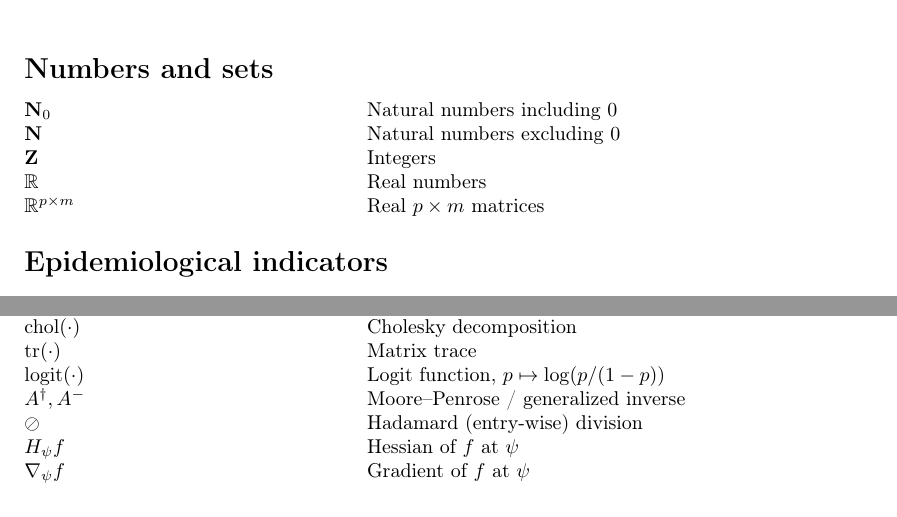
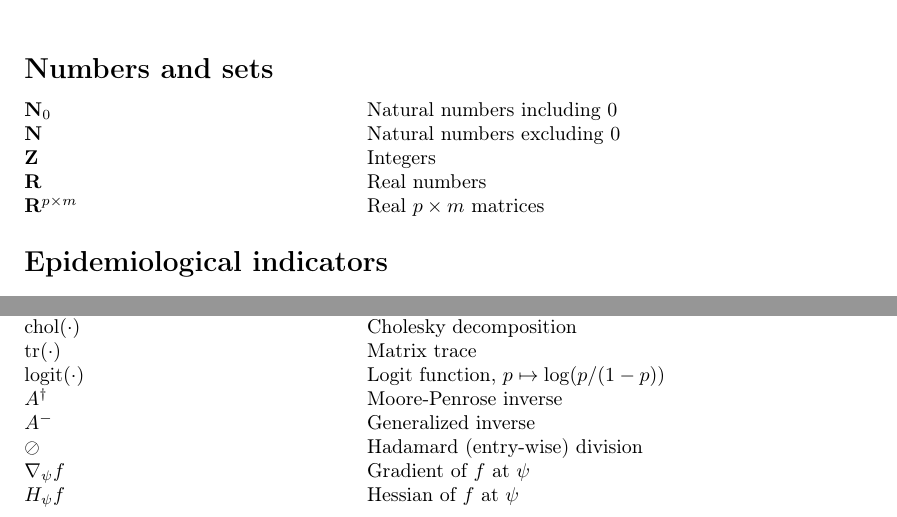
Before and after one commit to stefanheyder/dissertation, a LaTeX thesis (thesis.tex, which reads backmatter/symbols_table.tex): two parts of pages 167 and 169 of 171, joined at a grey line, cut so that both start at the same text. Compiled offline with pdfLaTeX; TikZ figures are drawn from their code, not taken from saved files.

Commit message:
fix: symbols

```diff
--- a/backmatter/symbols_table.tex
+++ b/backmatter/symbols_table.tex
@@ -10,8 +10,8 @@
 $\mathbf{N}_0$           & Natural numbers including $0$ \\
 $\mathbf{N}$             & Natural numbers excluding $0$ \\
 $\mathbf{Z}$             & Integers \\
-$\mathbb{R}$             & Real numbers \\
-$\mathbb{R}^{p\times m}$ & Real $p \times m$ matrices \\
+$\mathbf{R}$             & Real numbers \\
+$\mathbf{R}^{p\times m}$ & Real $p \times m$ matrices \\
 \end{tabular}
 
 \section*{Epidemiological indicators}
@@ -159,8 +159,9 @@ $\mathrm{bdiag}(\cdot)$            & Block-diagonal matrix \\
 $\mathrm{chol}(\cdot)$             & Cholesky decomposition \\
 $\mathrm{tr}(\cdot)$               & Matrix trace \\
 $\mathrm{logit}(\cdot)$            & Logit function, $p \mapsto \log(p / (1 - p))$ \\
-$A^{\dagger}, A^{-}$               & Moore--Penrose / generalized inverse \\
+$A^{\dagger}$                      & Moore-Penrose inverse \\
+$A^{-}$                            & Generalized inverse \\
 $\oslash$                          & Hadamard (entry-wise) division \\
+$\nabla_\psi f$                    & Gradient of $f$ at $\psi$ \\
 $H_\psi f$                         & Hessian of $f$ at $\psi$ \\
-$\nabla_\psi f$                    & Gradient of $f$ at $\psi$ \\
 \end{tabular}
```
Also changed, not shown: thesis.pdf, backmatter/symbols_table.tex (2 more changed lines).
